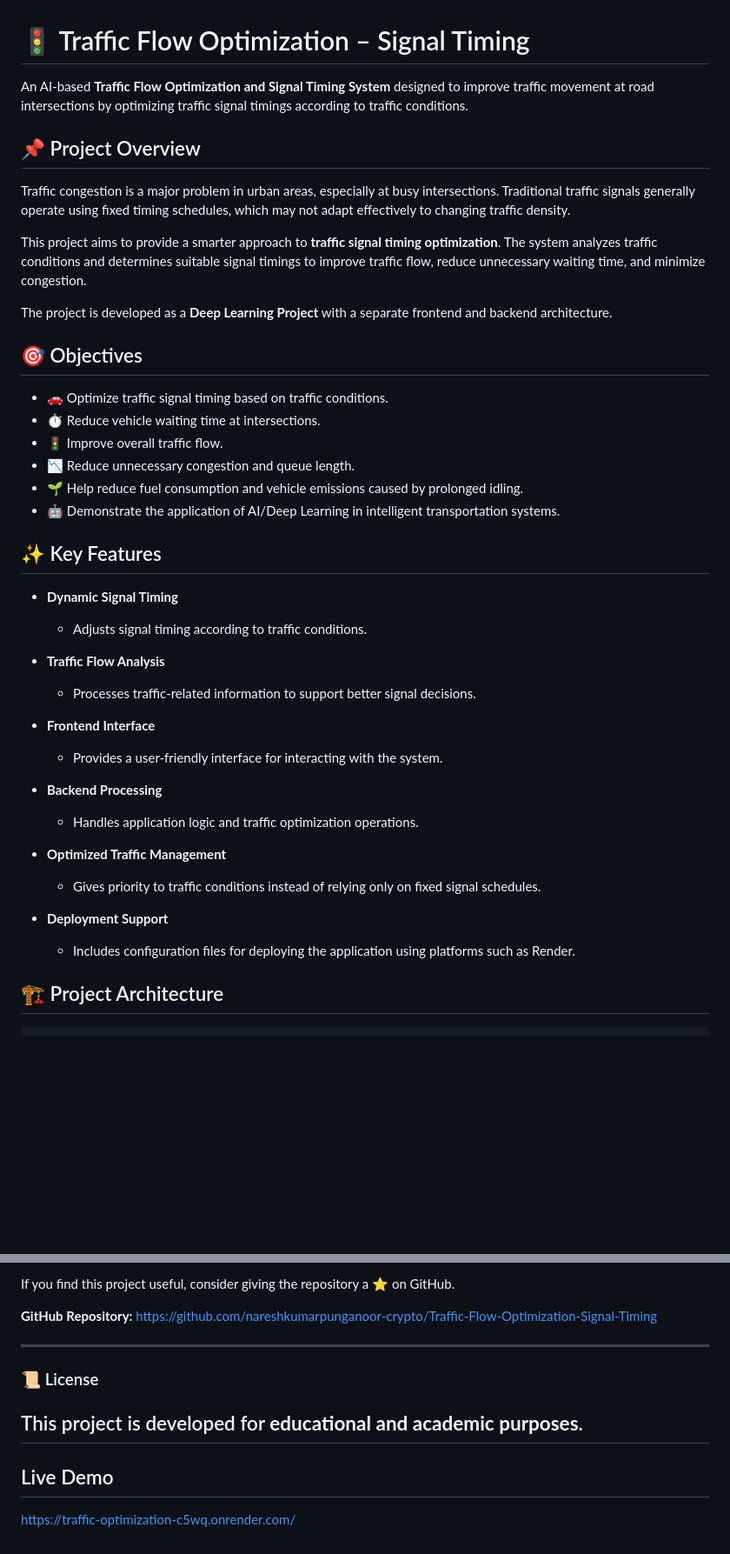
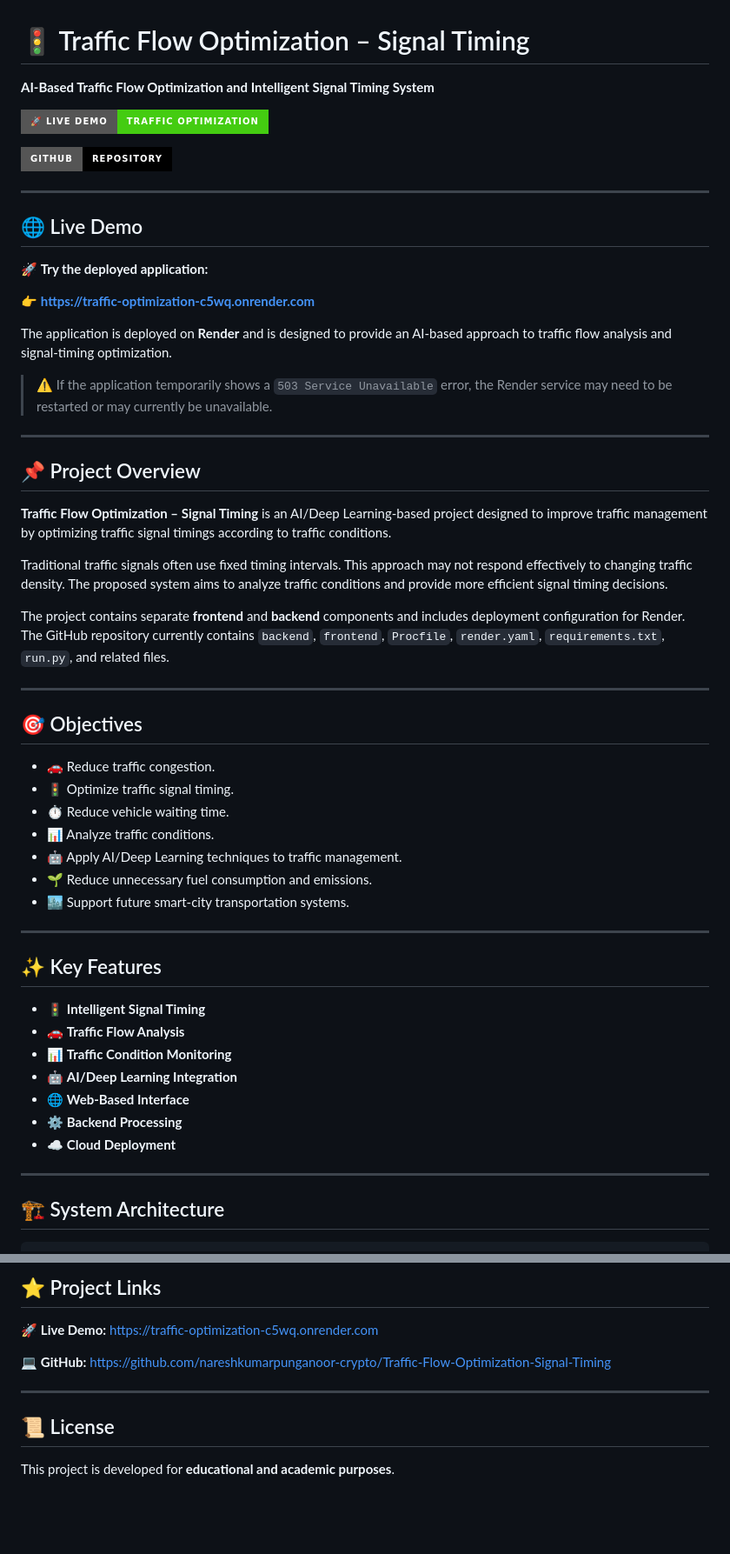
Before and after one commit to nareshkumarpunganoor-crypto/Traffic-Flow-Optimization-Signal-Timing, a Markdown page: README.md, 2 parts joined by grey strips. Shown at 87% size. GitHub-like rendering; badges without logos; blank space fills up the shorter version.

````diff
--- a/README.md
+++ b/README.md
@@ -1,50 +1,67 @@
 # 🚦 Traffic Flow Optimization – Signal Timing
 
-An AI-based **Traffic Flow Optimization and Signal Timing System** designed to improve traffic movement at road intersections by optimizing traffic signal timings according to traffic conditions.
+<p align="center">
+
+**AI-Based Traffic Flow Optimization and Intelligent Signal Timing System**
+
+</p>
+
+<p align="center">
+
+[![Live Demo](https://img.shields.io/badge/🚀%20Live%20Demo-Traffic%20Optimization-success?style=for-the-badge)](https://traffic-optimization-c5wq.onrender.com)
+
+[![GitHub](https://img.shields.io/badge/GitHub-Repository-black?style=for-the-badge\&logo=github)](https://github.com/nareshkumarpunganoor-crypto/Traffic-Flow-Optimization-Signal-Timing)
+
+</p>
+
+---
+
+## 🌐 Live Demo
+
+🚀 **Try the deployed application:**
+
+👉 **https://traffic-optimization-c5wq.onrender.com**
+
+The application is deployed on **Render** and is designed to provide an AI-based approach to traffic flow analysis and signal-timing optimization.
+
+> ⚠️ If the application temporarily shows a `503 Service Unavailable` error, the Render service may need to be restarted or may currently be unavailable.
+
+---
 
 ## 📌 Project Overview
 
-Traffic congestion is a major problem in urban areas, especially at busy intersections. Traditional traffic signals generally operate using fixed timing schedules, which may not adapt effectively to changing traffic density.
+**Traffic Flow Optimization – Signal Timing** is an AI/Deep Learning-based project designed to improve traffic management by optimizing traffic signal timings according to traffic conditions.
 
-This project aims to provide a smarter approach to **traffic signal timing optimization**. The system analyzes traffic conditions and determines suitable signal timings to improve traffic flow, reduce unnecessary waiting time, and minimize congestion.
+Traditional traffic signals often use fixed timing intervals. This approach may not respond effectively to changing traffic density. The proposed system aims to analyze traffic conditions and provide more efficient signal timing decisions.
 
-The project is developed as a **Deep Learning Project** with a separate frontend and backend architecture.
+The project contains separate **frontend** and **backend** components and includes deployment configuration for Render. The GitHub repository currently contains `backend`, `frontend`, `Procfile`, `render.yaml`, `requirements.txt`, `run.py`, and related files.
+
+---
 
 ## 🎯 Objectives
 
-* 🚗 Optimize traffic signal timing based on traffic conditions.
-* ⏱️ Reduce vehicle waiting time at intersections.
-* 🚦 Improve overall traffic flow.
-* 📉 Reduce unnecessary congestion and queue length.
-* 🌱 Help reduce fuel consumption and vehicle emissions caused by prolonged idling.
-* 🤖 Demonstrate the application of AI/Deep Learning in intelligent transportation systems.
+* 🚗 Reduce traffic congestion.
+* 🚦 Optimize traffic signal timing.
+* ⏱️ Reduce vehicle waiting time.
+* 📊 Analyze traffic conditions.
+* 🤖 Apply AI/Deep Learning techniques to traffic management.
+* 🌱 Reduce unnecessary fuel consumption and emissions.
+* 🏙️ Support future smart-city transportation systems.
+
+---
 
 ## ✨ Key Features
 
-* **Dynamic Signal Timing**
+* 🚦 **Intelligent Signal Timing**
+* 🚗 **Traffic Flow Analysis**
+* 📊 **Traffic Condition Monitoring**
+* 🤖 **AI/Deep Learning Integration**
+* 🌐 **Web-Based Interface**
+* ⚙️ **Backend Processing**
+* ☁️ **Cloud Deployment**
 
-  * Adjusts signal timing according to traffic conditions.
+---
 
-* **Traffic Flow Analysis**
-
-  * Processes traffic-related information to support better signal decisions.
-
-* **Frontend Interface**
-
-  * Provides a user-friendly interface for interacting with the system.
-
-* **Backend Processing**
-
-  * Handles application logic and traffic optimization operations.
-
-* **Optimized Traffic Management**
-
-  * Gives priority to traffic conditions instead of relying only on fixed signal schedules.
-
-* **Deployment Support**
-
-  * Includes configuration files for deploying the application using platforms such as Render.
-
-## 🏗️ Project Architecture
+## 🏗️ System Architecture
 
 ```text
@@ -232,15 +238,14 @@ B.Tech – Artificial Intelligence & Data Science
 
-If you find this project useful, consider giving the repository a ⭐ on GitHub.
+## ⭐ Project Links
 
-**GitHub Repository:**
+🚀 **Live Demo:**
+https://traffic-optimization-c5wq.onrender.com
+
+💻 **GitHub:**
 https://github.com/nareshkumarpunganoor-crypto/Traffic-Flow-Optimization-Signal-Timing
 
 ---
 
-### 📜 License
+## 📜 License
 
 This project is developed for **educational and academic purposes**.
----
-
-## Live Demo
-https://traffic-optimization-c5wq.onrender.com/
````
Also changed, not shown: other parts of README.md (+91 -102 lines).
